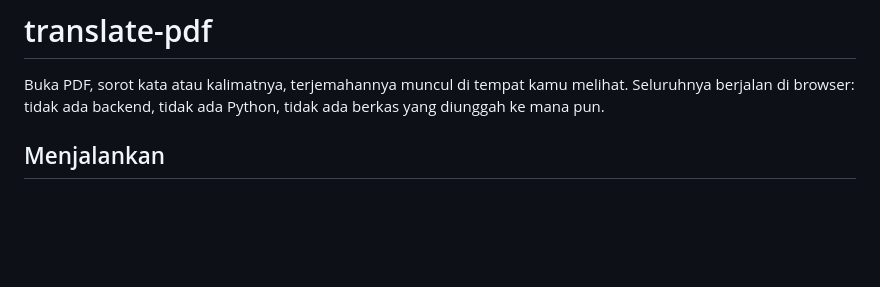
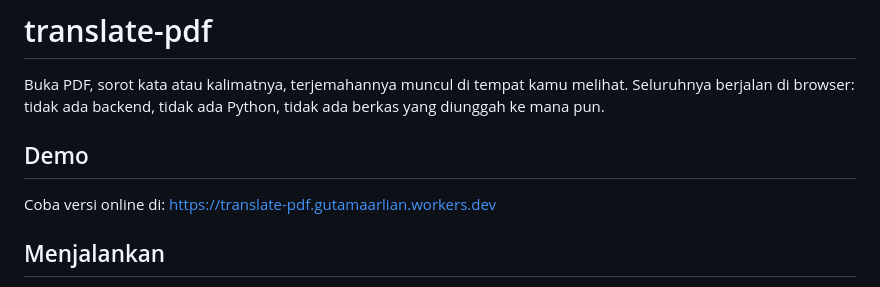
Before and after one commit to arlian/translate-pdf, a Markdown page: README.md, the part around the change. GitHub-like rendering; blank space fills up the shorter version.

Commit message:
Add demo link to translate-pdf README

```diff
--- a/README.md
+++ b/README.md
@@ -3,6 +3,10 @@
 Buka PDF, sorot kata atau kalimatnya, terjemahannya muncul di tempat kamu melihat.
 Seluruhnya berjalan di browser: tidak ada backend, tidak ada Python, tidak ada berkas
 yang diunggah ke mana pun.
+
+## Demo
+
+Coba versi online di: https://translate-pdf.gutamaarlian.workers.dev
 
 ## Menjalankan
 
```
